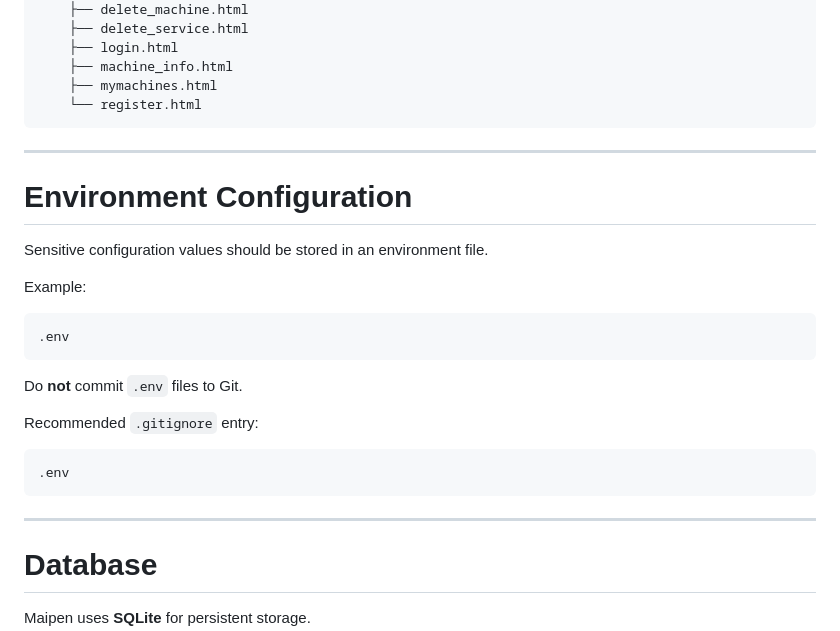
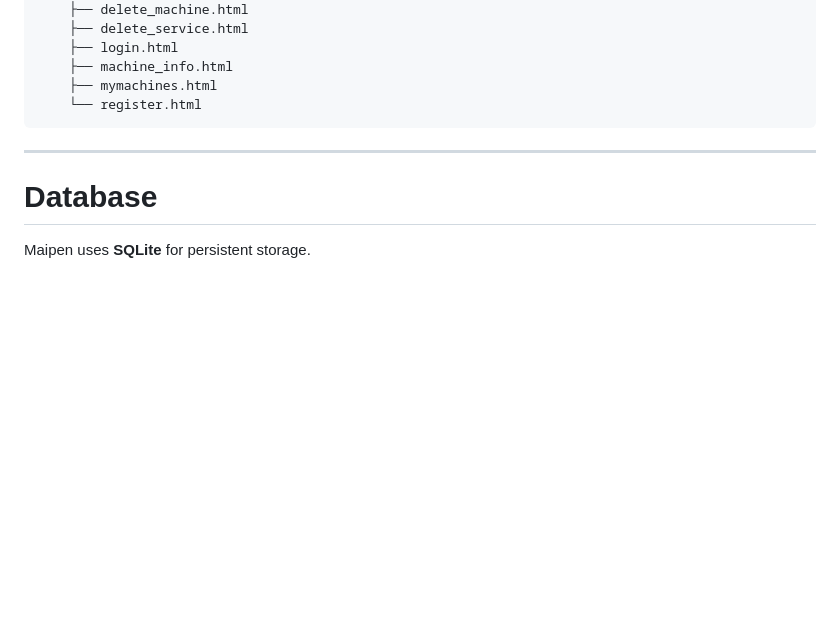
Before and after one commit to luiiss117/maipen, a Markdown page: README.md, the part around the change. GitHub-like rendering; blank space fills up the shorter version.

````diff
--- a/README.md
+++ b/README.md
@@ -186,26 +186,6 @@ maipen/
 
 ---
 
-# Environment Configuration
-
-Sensitive configuration values should be stored in an environment file.
-
-Example:
-
-```text
-.env
-```
-
-Do **not** commit `.env` files to Git.
-
-Recommended `.gitignore` entry:
-
-```gitignore
-.env
-```
-
----
-
 # Database
 
 Maipen uses **SQLite** for persistent storage.
````
